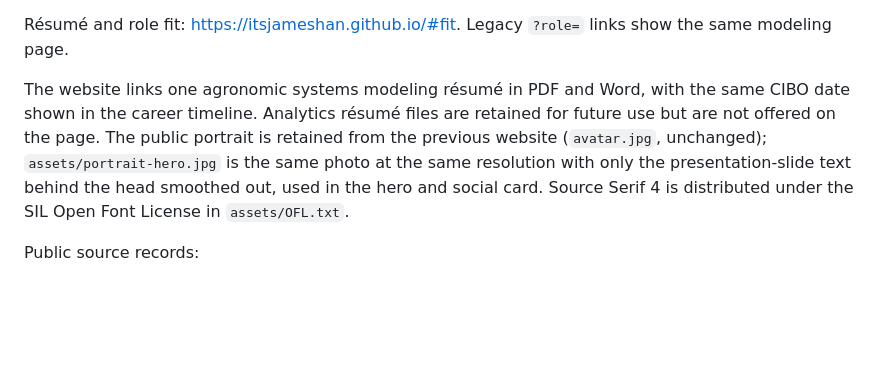
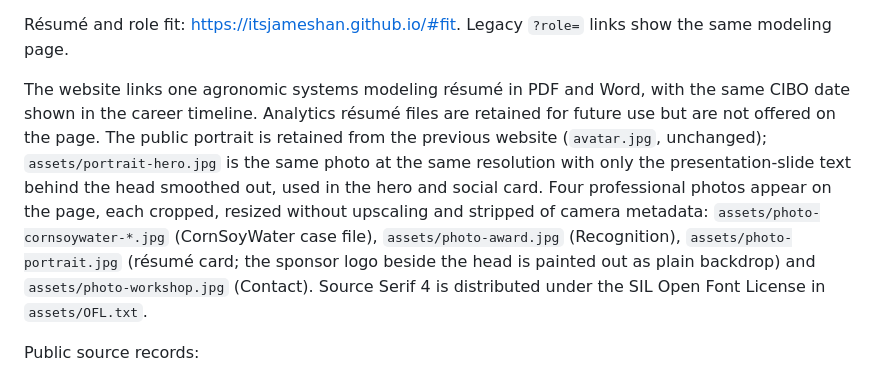
Before and after one commit to itsjameshan/itsjameshan.github.io, a Markdown page: README.md, the part around the change. GitHub-like rendering; blank space fills up the shorter version.

Commit message:
Document the professional photo assets in the README
Co-Authored-By: Claude Opus 5.5 <noreply@anthropic.com>
Claude-Session: https://claude.ai/code/session_01CyetbowxVoadfh1YEwYwLh

```diff
--- a/README.md
+++ b/README.md
@@ -28,7 +28,7 @@ Every figure carries a caption stating whether it is illustrative, conceptual, o
 
 Résumé and role fit: https://itsjameshan.github.io/#fit. Legacy `?role=` links show the same modeling page.
 
-The website links one agronomic systems modeling résumé in PDF and Word, with the same CIBO date shown in the career timeline. Analytics résumé files are retained for future use but are not offered on the page. The public portrait is retained from the previous website (`avatar.jpg`, unchanged); `assets/portrait-hero.jpg` is the same photo at the same resolution with only the presentation-slide text behind the head smoothed out, used in the hero and social card. Source Serif 4 is distributed under the SIL Open Font License in `assets/OFL.txt`.
+The website links one agronomic systems modeling résumé in PDF and Word, with the same CIBO date shown in the career timeline. Analytics résumé files are retained for future use but are not offered on the page. The public portrait is retained from the previous website (`avatar.jpg`, unchanged); `assets/portrait-hero.jpg` is the same photo at the same resolution with only the presentation-slide text behind the head smoothed out, used in the hero and social card. Four professional photos appear on the page, each cropped, resized without upscaling and stripped of camera metadata: `assets/photo-cornsoywater-*.jpg` (CornSoyWater case file), `assets/photo-award.jpg` (Recognition), `assets/photo-portrait.jpg` (résumé card; the sponsor logo beside the head is painted out as plain backdrop) and `assets/photo-workshop.jpg` (Contact). Source Serif 4 is distributed under the SIL Open Font License in `assets/OFL.txt`.
 
 Public source records:
 
```
